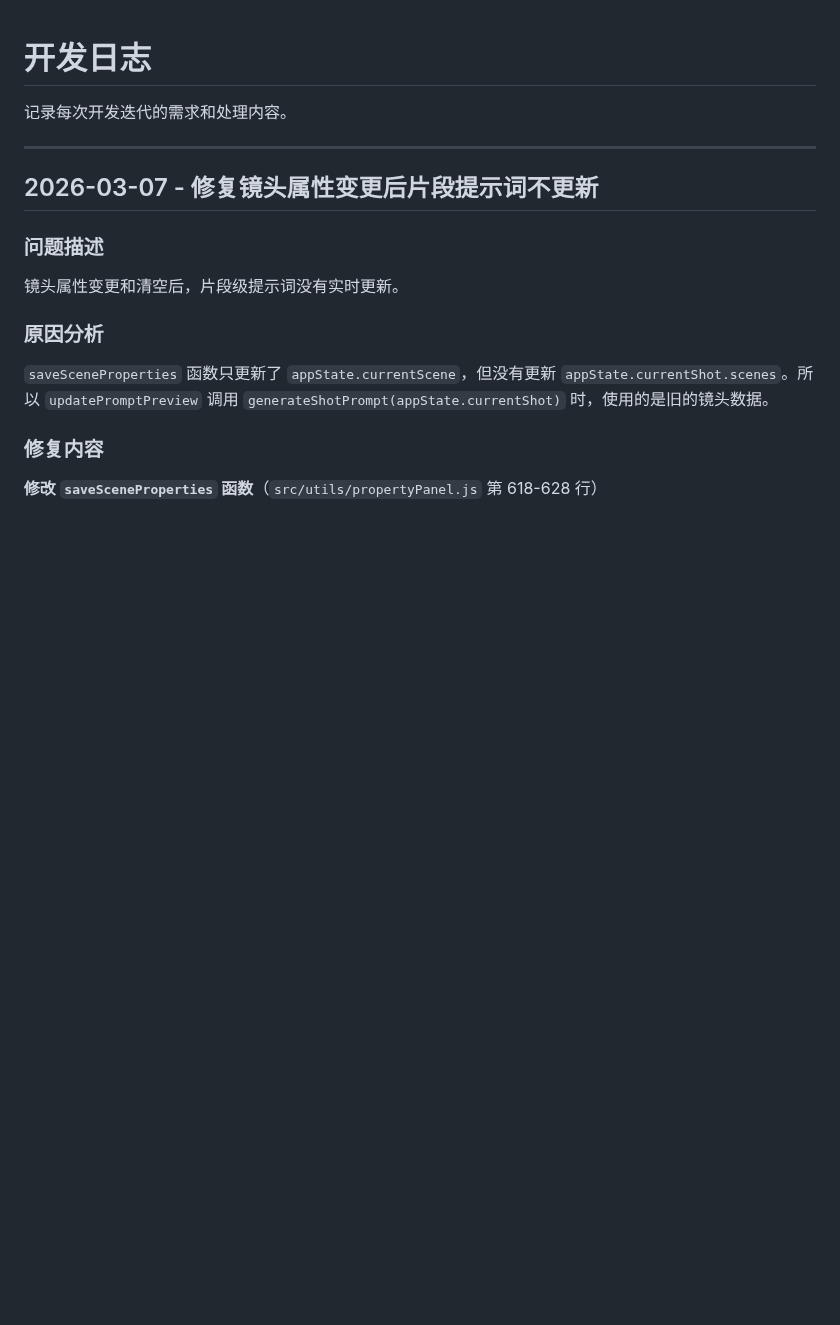
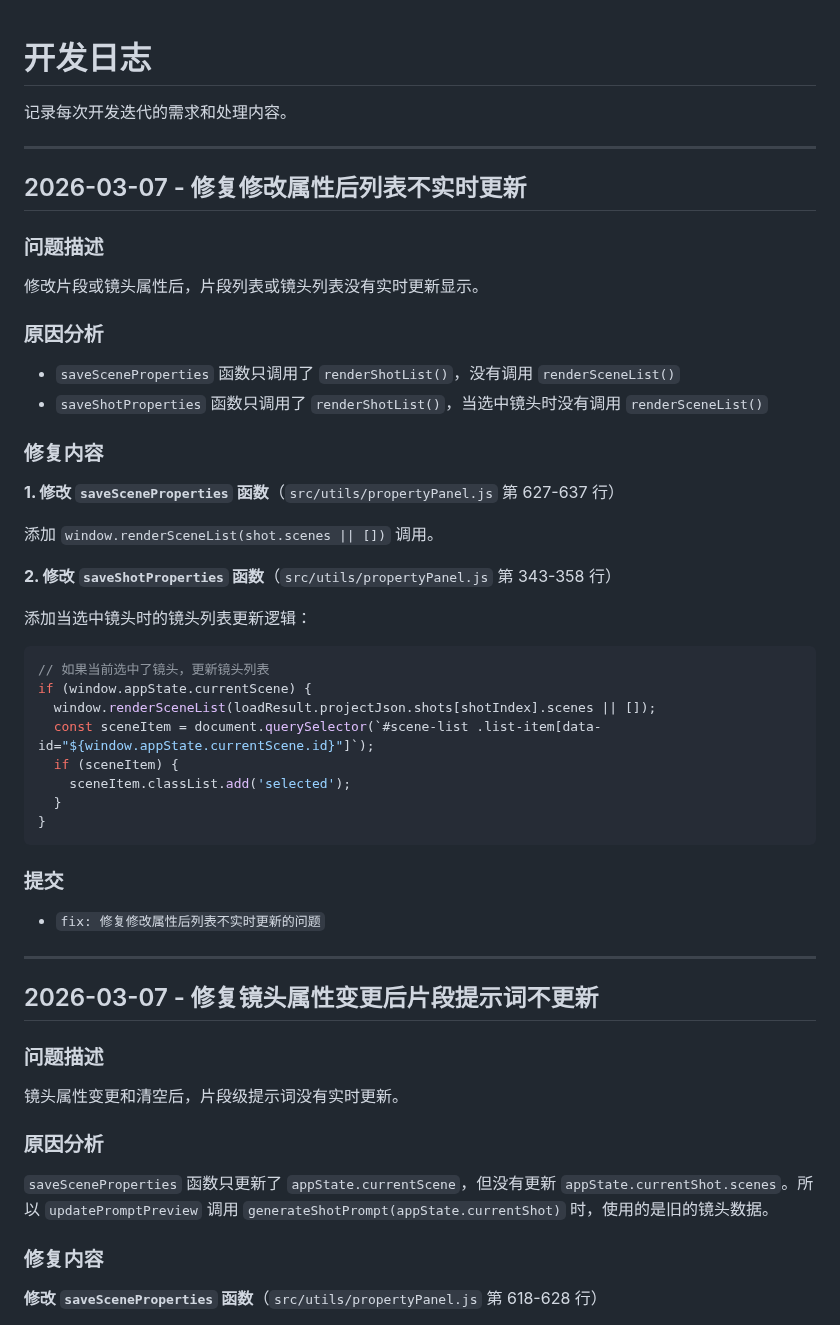
Before and after one commit to kim-tangfj/KimV4, a Markdown page: work/dev-log.md, the part around the change. GitHub-like rendering; blank space fills up the shorter version.

Commit message:
docs: 更新开发日志 - 修复列表不实时更新问题

````diff
--- a/work/dev-log.md
+++ b/work/dev-log.md
@@ -1,6 +1,39 @@
 # 开发日志
 
 记录每次开发迭代的需求和处理内容。
+
+---
+
+## 2026-03-07 - 修复修改属性后列表不实时更新
+
+### 问题描述
+修改片段或镜头属性后，片段列表或镜头列表没有实时更新显示。
+
+### 原因分析
+- `saveSceneProperties` 函数只调用了 `renderShotList()`，没有调用 `renderSceneList()`
+- `saveShotProperties` 函数只调用了 `renderShotList()`，当选中镜头时没有调用 `renderSceneList()`
+
+### 修复内容
+**1. 修改 `saveSceneProperties` 函数**（`src/utils/propertyPanel.js` 第 627-637 行）
+
+添加 `window.renderSceneList(shot.scenes || [])` 调用。
+
+**2. 修改 `saveShotProperties` 函数**（`src/utils/propertyPanel.js` 第 343-358 行）
+
+添加当选中镜头时的镜头列表更新逻辑：
+```javascript
+// 如果当前选中了镜头，更新镜头列表
+if (window.appState.currentScene) {
+  window.renderSceneList(loadResult.projectJson.shots[shotIndex].scenes || []);
+  const sceneItem = document.querySelector(`#scene-list .list-item[data-id="${window.appState.currentScene.id}"]`);
+  if (sceneItem) {
+    sceneItem.classList.add('selected');
+  }
+}
+```
+
+### 提交
+- `fix: 修复修改属性后列表不实时更新的问题`
 
 ---
 
````
